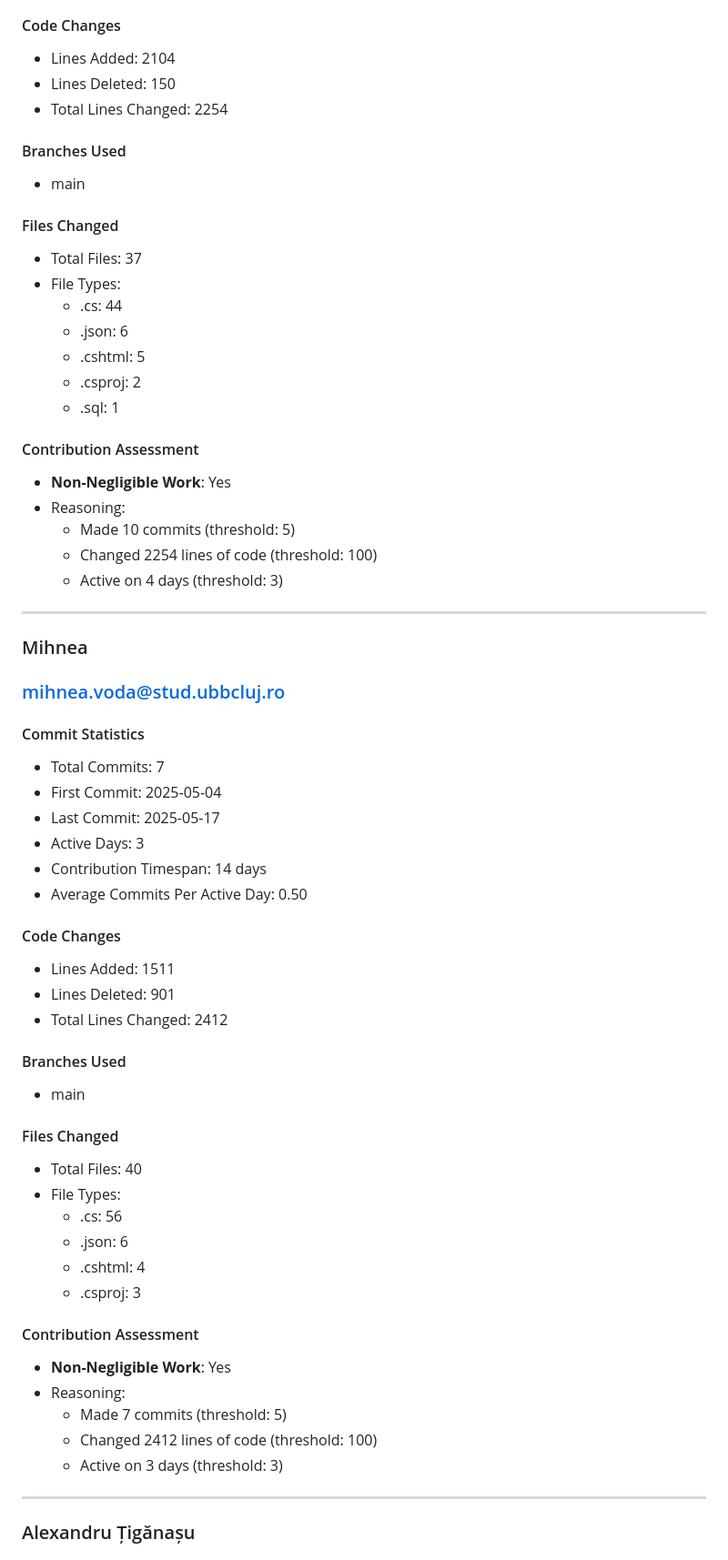
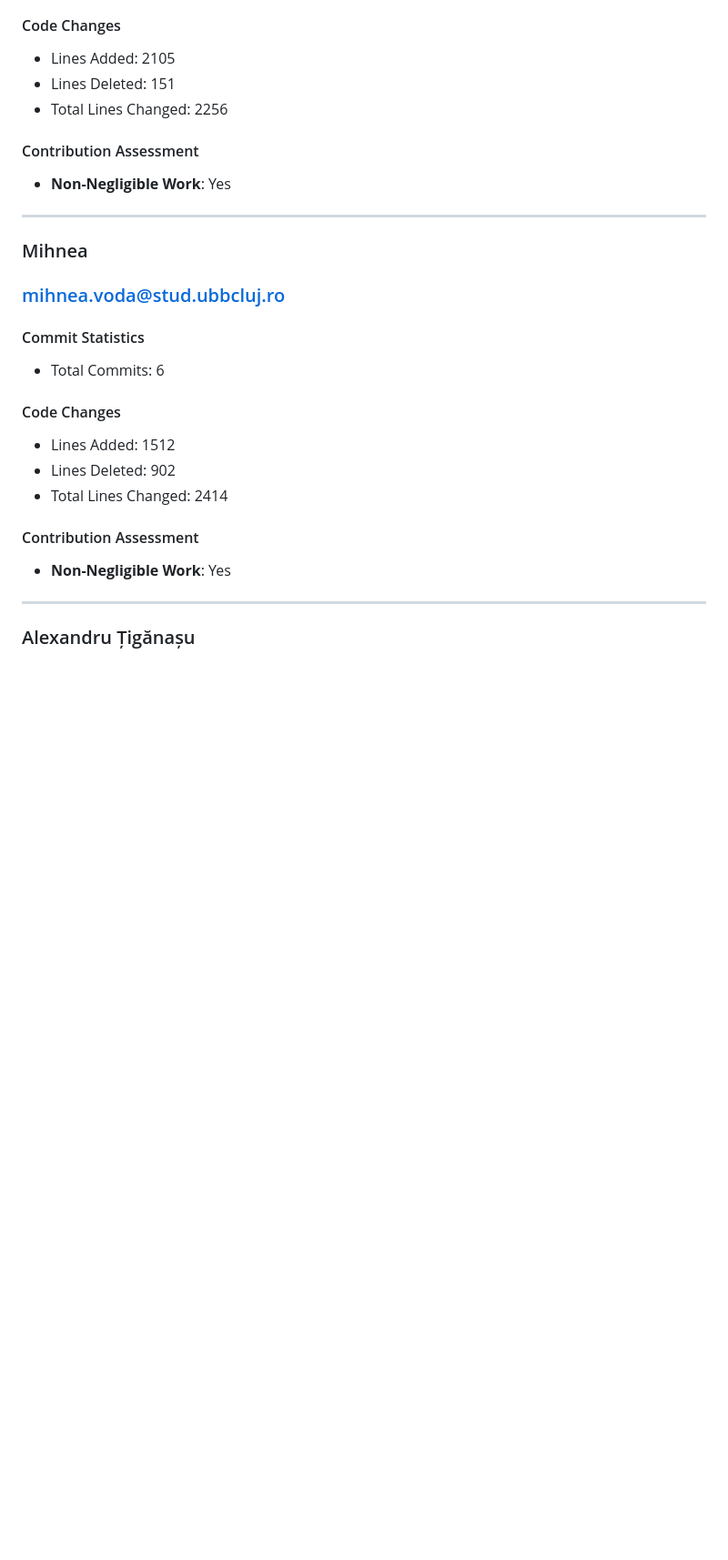
Before and after one commit to Stefan2114/UBB-SE-2025-927-2, a Markdown page: README.md, the part around the change printed below. Shown: that part at 91% size. GitHub-like rendering; blank space fills up the shorter version.

```diff
--- a/README.md
+++ b/README.md
@@ -345,61 +275,24 @@ Date Range: From: 2025-04-01, To: 2025-05-20
 
 #### Code Changes
-- Lines Added: 2104
-- Lines Deleted: 150
-- Total Lines Changed: 2254
-
-#### Branches Used
-- main
-
-#### Files Changed
-- Total Files: 37
-- File Types:
-  - .cs: 44
-  - .json: 6
-  - .cshtml: 5
-  - .csproj: 2
-  - .sql: 1
+- Lines Added: 2105
+- Lines Deleted: 151
+- Total Lines Changed: 2256
 
 #### Contribution Assessment
 - **Non-Negligible Work**: Yes
-- Reasoning:
-  - Made 10 commits (threshold: 5)
-  - Changed 2254 lines of code (threshold: 100)
-  - Active on 4 days (threshold: 3)
 
 ---
 ### Mihnea
 ### mihnea.voda@stud.ubbcluj.ro
 #### Commit Statistics
-- Total Commits: 7
-- First Commit: 2025-05-04
-- Last Commit: 2025-05-17
-- Active Days: 3
-- Contribution Timespan: 14 days
-- Average Commits Per Active Day: 0.50
+- Total Commits: 6
 
 #### Code Changes
-- Lines Added: 1511
-- Lines Deleted: 901
-- Total Lines Changed: 2412
-
-#### Branches Used
-- main
-
-#### Files Changed
-- Total Files: 40
-- File Types:
-  - .cs: 56
-  - .json: 6
-  - .cshtml: 4
-  - .csproj: 3
-
+- Lines Added: 1512
+- Lines Deleted: 902
+- Total Lines Changed: 2414
 #### Contribution Assessment
 - **Non-Negligible Work**: Yes
-- Reasoning:
-  - Made 7 commits (threshold: 5)
-  - Changed 2412 lines of code (threshold: 100)
-  - Active on 3 days (threshold: 3)
 
 ---
 ### Alexandru Țigănașu
```
Also changed, not shown: other parts of README.md (+23 -202 lines).
